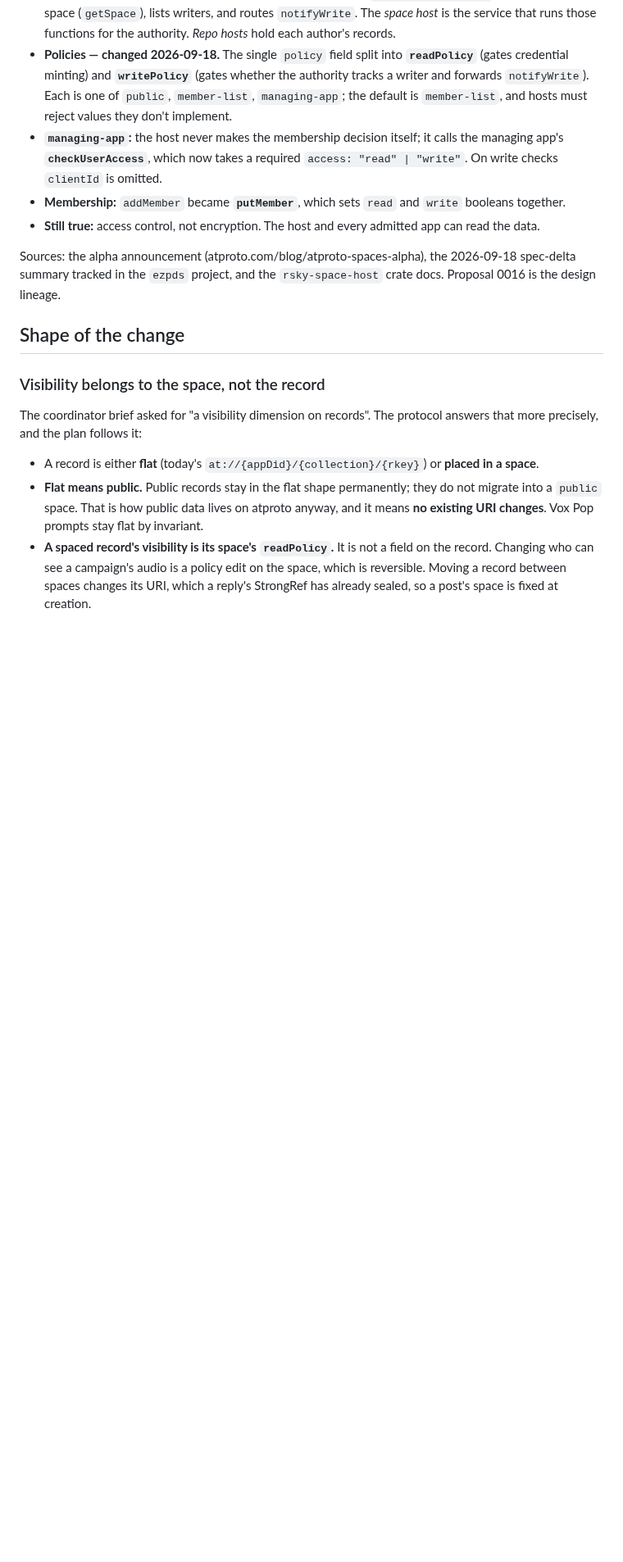
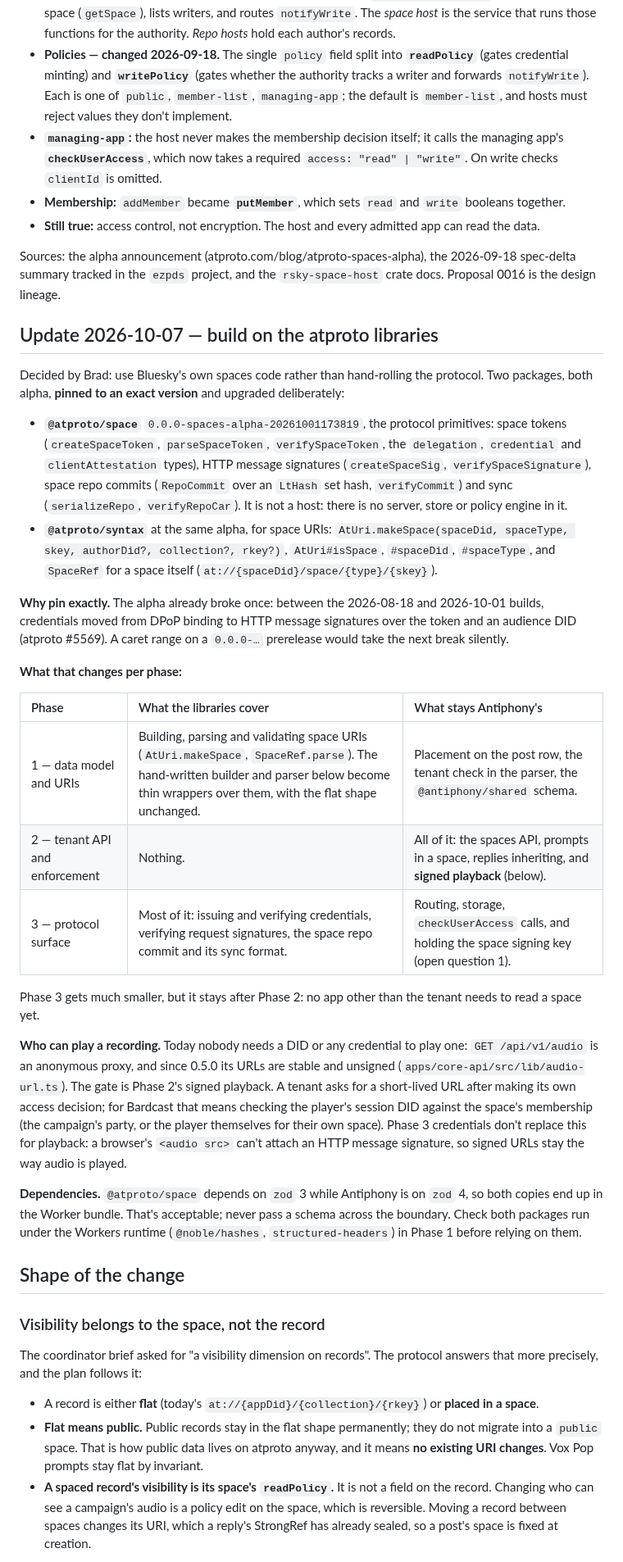
Before and after one commit to bbthorson/antiphony, a Markdown page: specs/spaces.md, the part around one of its changes. Shown at 82% size. Rendered like a GitHub page; blank space fills up the shorter version.

Commit message:
Build spaces on @atproto/space and @atproto/syntax, pinned exactly
Map each phase to what the libraries cover: Phase 1's space URIs come from
AtUri.makeSpace / SpaceRef; Phase 3 shrinks to routing and key custody,
since credentials, request signatures, repo commits and sync are in
@atproto/space. Record that recordings play with no DID or credential
today, and that Phase 2's signed playback, minted after the tenant's own
access check, is the gate. Open question 1 narrows: a dedicated
#atproto_space key, not the tenant's account key.

Co-Authored-By: Claude Opus 5.5 <noreply@anthropic.com>
Claude-Session: https://claude.ai/code/session_01Sbbo5zmPHESmahJwzaehNg

```diff
--- a/specs/spaces.md
+++ b/specs/spaces.md
@@ -57,6 +58,51 @@ each phase starts.
 Sources: the alpha announcement (atproto.com/blog/atproto-spaces-alpha), the
 2026-09-18 spec-delta summary tracked in the `ezpds` project, and the
 `rsky-space-host` crate docs. Proposal 0016 is the design lineage.
+
+## Update 2026-10-07 — build on the atproto libraries
+
+Decided by Brad: use Bluesky's own spaces code rather than hand-rolling the protocol. Two
+packages, both alpha, **pinned to an exact version** and upgraded deliberately:
+
+- **`@atproto/space`** `0.0.0-spaces-alpha-20261001173819`, the protocol primitives:
+  space tokens (`createSpaceToken`, `parseSpaceToken`, `verifySpaceToken`, the `delegation`,
+  `credential` and `clientAttestation` types), HTTP message signatures (`createSpaceSig`,
+  `verifySpaceSignature`), space repo commits (`RepoCommit` over an `LtHash` set hash,
+  `verifyCommit`) and sync (`serializeRepo`, `verifyRepoCar`). It is not a host: there is no
+  server, store or policy engine in it.
+- **`@atproto/syntax`** at the same alpha, for space URIs: `AtUri.makeSpace(spaceDid,
+  spaceType, skey, authorDid?, collection?, rkey?)`, `AtUri#isSpace`, `#spaceDid`,
+  `#spaceType`, and `SpaceRef` for a space itself (`at://{spaceDid}/space/{type}/{skey}`).
+
+**Why pin exactly.** The alpha already broke once: between the 2026-08-18 and 2026-10-01
+builds, credentials moved from DPoP binding to HTTP message signatures over the token and an
+audience DID (atproto #5569). A caret range on a `0.0.0-…` prerelease would take the next
+break silently.
+
+**What that changes per phase:**
+
+| Phase | What the libraries cover | What stays Antiphony's |
+| :--- | :--- | :--- |
+| 1 — data model and URIs | Building, parsing and validating space URIs (`AtUri.makeSpace`, `SpaceRef.parse`). The hand-written builder and parser below become thin wrappers over them, with the flat shape unchanged. | Placement on the post row, the tenant check in the parser, the `@antiphony/shared` schema. |
+| 2 — tenant API and enforcement | Nothing. | All of it: the spaces API, prompts in a space, replies inheriting, and **signed playback** (below). |
+| 3 — protocol surface | Most of it: issuing and verifying credentials, verifying request signatures, the space repo commit and its sync format. | Routing, storage, `checkUserAccess` calls, and holding the space signing key (open question 1). |
+
+Phase 3 gets much smaller, but it stays after Phase 2: no app other than the tenant needs to
+read a space yet.
+
+**Who can play a recording.** Today nobody needs a DID or any credential to play one:
+`GET /api/v1/audio` is an anonymous proxy, and since 0.5.0 its URLs are stable and unsigned
+(`apps/core-api/src/lib/audio-url.ts`). The gate is Phase 2's signed playback. A tenant asks
+for a short-lived URL after making its own access decision; for Bardcast that means checking
+the player's session DID against the space's membership (the campaign's party, or the player
+themselves for their own space). Phase 3 credentials don't replace this for playback: a
+browser's `<audio src>` can't attach an HTTP message signature, so signed URLs stay the way
+audio is played.
+
+**Dependencies.** `@atproto/space` depends on `zod` 3 while Antiphony is on `zod` 4, so both
+copies end up in the Worker bundle. That's acceptable; never pass a schema across the boundary.
+Check both packages run under the Workers runtime (`@noble/hashes`, `structured-headers`) in
+Phase 1 before relying on them.
 
 ## Shape of the change
 
```
Also changed, not shown: other parts of specs/spaces.md (+7 -1 lines).
